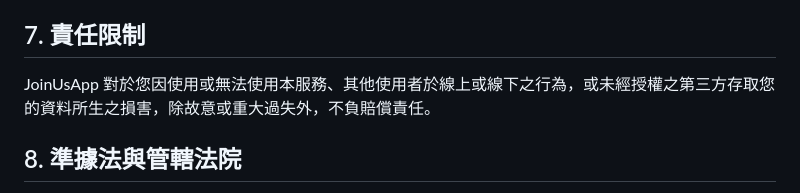
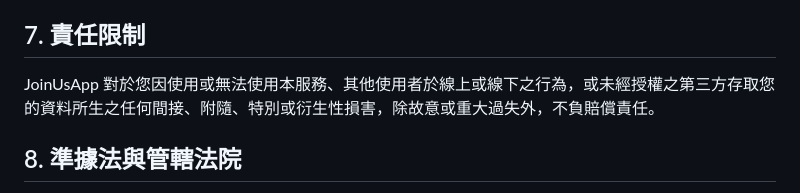
Before and after one commit to LaCola-W/join-us-legal, a Markdown page: TERMS_OF_SERVICE.md, the part around the change. Drawn GitHub-style.

Commit message:
sync: exclude indirect/consequential damages from liability clause
Co-Authored-By: Claude Sonnet 5 <noreply@anthropic.com>

```diff
--- a/TERMS_OF_SERVICE.md
+++ b/TERMS_OF_SERVICE.md
@@ -48,7 +48,7 @@
 
 ## 7. 責任限制
 
-JoinUsApp 對於您因使用或無法使用本服務、其他使用者於線上或線下之行為，或未經授權之第三方存取您的資料所生之損害，除故意或重大過失外，不負賠償責任。
+JoinUsApp 對於您因使用或無法使用本服務、其他使用者於線上或線下之行為，或未經授權之第三方存取您的資料所生之任何間接、附隨、特別或衍生性損害，除故意或重大過失外，不負賠償責任。
 
 ## 8. 準據法與管轄法院
 
```
